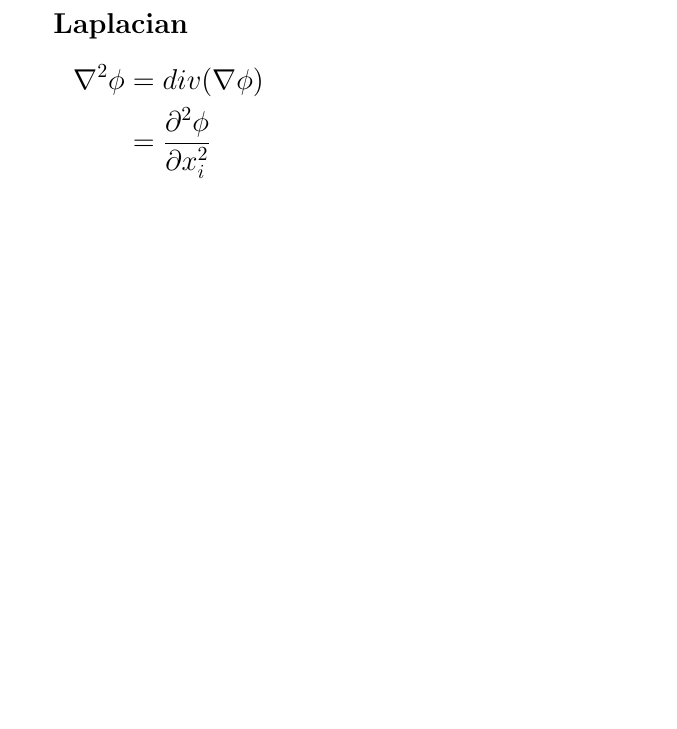
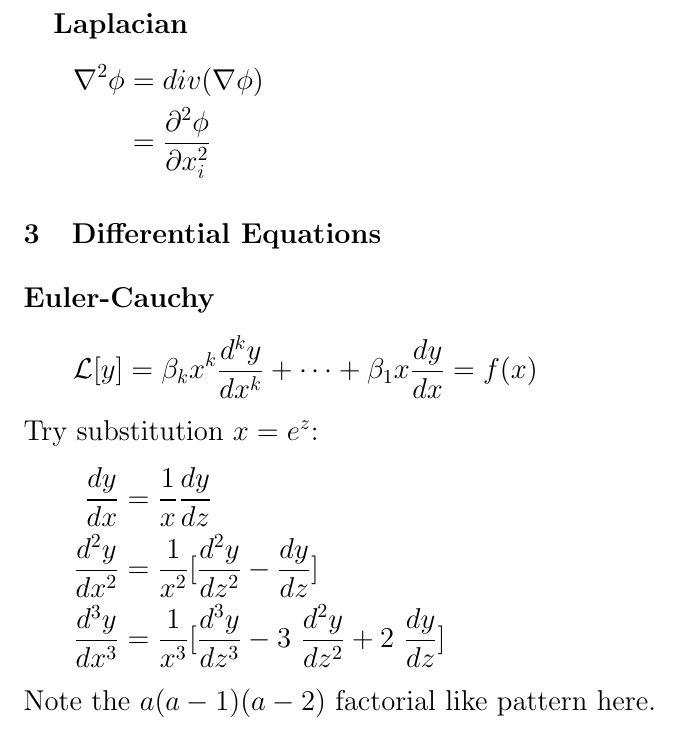
Before and after one commit to isomorphicdude/CalculusFormulae, a LaTeX document (calculus_formulae.tex): part of page 4 of 4, cut so that both start at the same text, the shorter picture padded with empty space. Compiled offline with pdfLaTeX.

Commit message:
Differential Equations one

```diff
--- a/calculus_formulae.tex
+++ b/calculus_formulae.tex
@@ -123,4 +123,18 @@
                   &= \frac{\partial^2 \phi }{\partial x_i^2}
 \end{align*}
 
+\section{Differential Equations}
+
+\textbf{Euler-Cauchy}
+\begin{align*}
+    \mathcal{L}[y] = \beta_{k}x^k \frac{d^ky}{dx^k} + \dots + \beta_{1} x \frac{dy}{dx} = f(x)
+\end{align*}
+Try substitution $x=e^z$:
+\begin{align*}
+    \frac{dy}{dx} &= \frac{1}{x} \frac{dy}{dz} \\
+    \frac{d^2y}{dx^2} &= \frac{1}{x^2} [\frac{d^2y}{dz^2}-\frac{dy}{dz}] \\
+    \frac{d^3y}{dx^3} &= \frac{1}{x^3} [\frac{d^3y}{dz^3}-3 \ \frac{d^2y}{dz^2}+2 \ \frac{dy}{dz}]
+\end{align*}
+Note the $a(a-1)(a-2)$ factorial like pattern here.
+
 \end{document}
```
Also changed, not shown: README.md (added), calculus_formulae.pdf.
